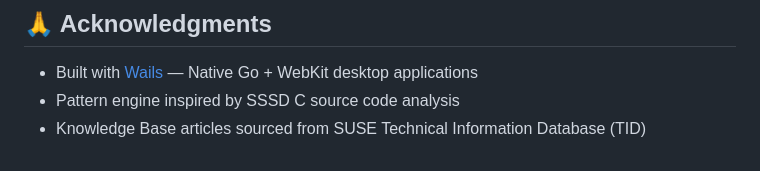
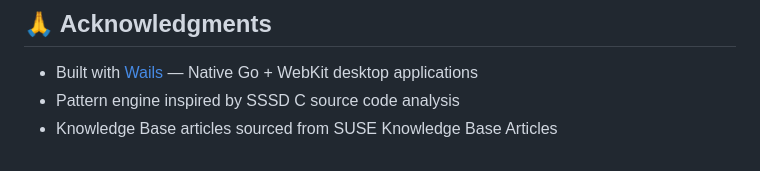
Before and after one commit to davpuggioni/sssd-inspector, a Markdown page: README.md, the part around the change. Drawn GitHub-style.

```diff
--- a/README.md
+++ b/README.md
@@ -419,4 +419,4 @@ This tool is intended for diagnostic purposes. It parses logs based on patterns
 
 - Built with [Wails](https://wails.io/) — Native Go + WebKit desktop applications
 - Pattern engine inspired by SSSD C source code analysis
-- Knowledge Base articles sourced from SUSE Technical Information Database (TID)
+- Knowledge Base articles sourced from SUSE Knowledge Base Articles
```
